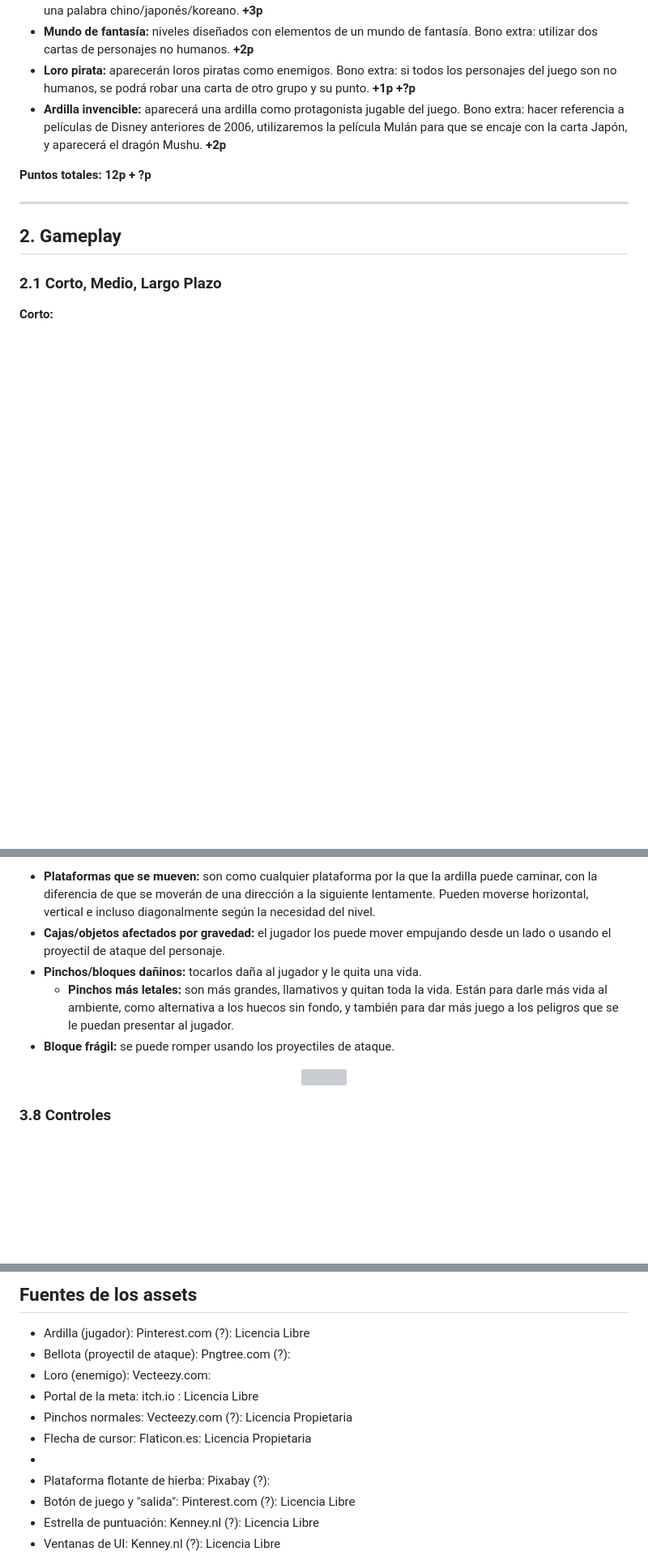
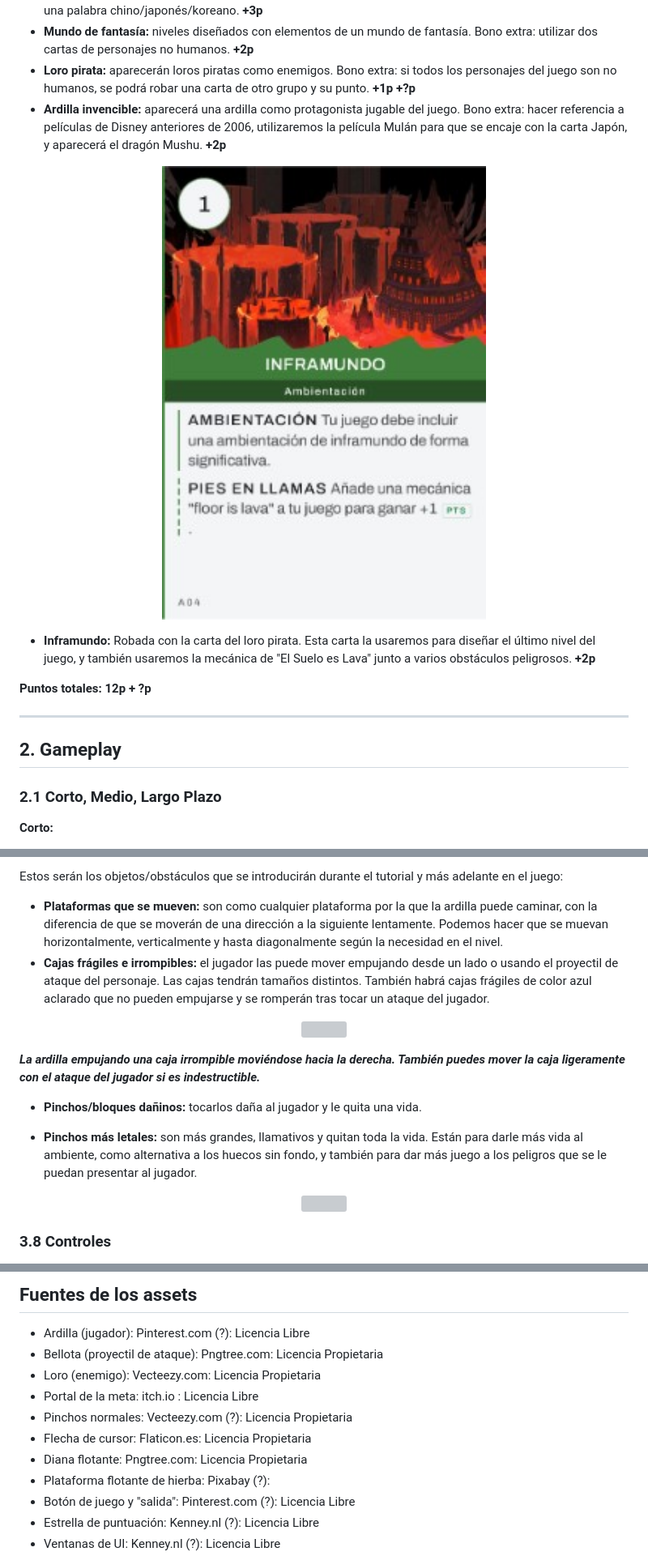
Before and after one commit to SantiagoSalto/PVLI-grp03, a Markdown page: README.md, 3 parts joined by grey strips. Shown at 81% size. Drawn GitHub-style; pictures changed too: Images/GDD/CartaInframundo.jpg (added); blank space fills up the shorter version; grey boxes are pictures that could not be loaded.

```diff
--- a/README.md
+++ b/README.md
@@ -47,6 +47,12 @@ En el mundo de (x) los loros piratas de la isla de (x) se han propuesto conquist
 - **Mundo de fantasía:** niveles diseñados con elementos de un mundo de fantasía. Bono extra: utilizar dos cartas de personajes no humanos. **+2p**
 - **Loro pirata:** aparecerán loros piratas como enemigos. Bono extra: si todos los personajes del juego son no humanos, se podrá robar una carta de otro grupo y su punto. **+1p +?p**
 - **Ardilla invencible:** aparecerá una ardilla como protagonista jugable del juego. Bono extra: hacer referencia a películas de Disney anteriores de 2006, utilizaremos la película Mulán para que se encaje con la carta Japón, y aparecerá el dragón Mushu. **+2p**
+
+<p align="center">
+  <img src="Images/GDD/CartaInframundo.jpg" alt="" width="1500"/>
+</p>
+
+- **Inframundo:** Robada con la carta del loro pirata. Esta carta la usaremos para diseñar el último nivel del juego, y también usaremos la mecánica de "El Suelo es Lava" junto a varios obstáculos peligrosos. **+2p**
 
 **Puntos totales: 12p + ?p**
 
@@ -147,9 +201,18 @@ Estos serán los objetos que se introducirán a partir de este punto:
 
-- **Plataformas que se mueven:** son como cualquier plataforma por la que la ardilla puede caminar, con la diferencia de que se moverán de una dirección a la siguiente lentamente. Pueden moverse horizontal, vertical e incluso diagonalmente según la necesidad del nivel.
-- **Cajas/objetos afectados por gravedad:** el jugador los puede mover empujando desde un lado o usando el proyectil de ataque del personaje.
+Estos serán los objetos/obstáculos que se introducirán durante el tutorial y más adelante en el juego:
+
+- **Plataformas que se mueven:** son como cualquier plataforma por la que la ardilla puede caminar, con la diferencia de que se moverán de una dirección a la siguiente lentamente. Podemos hacer que se muevan horizontalmente, verticalmente y hasta diagonalmente según la necesidad en el nivel.
+- **Cajas frágiles e irrompibles:** el jugador las puede mover empujando desde un lado o usando el proyectil de ataque del personaje. Las cajas tendrán tamaños distintos. También habrá cajas frágiles de color azul aclarado que no pueden empujarse y se romperán tras tocar un ataque del jugador.
+
+<p align="center">
+  <img src="Images/GDD/EmpujeCaja.png" alt="" width="500"/>
+</p>
+
+***La ardilla empujando una caja irrompible moviéndose hacia la derecha. También puedes mover la caja ligeramente con el ataque del jugador si es indestructible.***
+
 - **Pinchos/bloques dañinos:** tocarlos daña al jugador y le quita una vida.
-  - **Pinchos más letales:** son más grandes, llamativos y quitan toda la vida. Están para darle más vida al ambiente, como alternativa a los huecos sin fondo, y también para dar más juego a los peligros que se le puedan presentar al jugador.
-- **Bloque frágil:** se puede romper usando los proyectiles de ataque.
+
+- **Pinchos más letales:** son más grandes, llamativos y quitan toda la vida. Están para darle más vida al ambiente, como alternativa a los huecos sin fondo, y también para dar más juego a los peligros que se le puedan presentar al jugador.
 
 <p align="center">
   <img src="Images/GDD/Obstacle.png" alt="" width="500"/>
@@ -335,12 +398,12 @@ ir trabajando en el arte y lo que nos queda del proyecto. Lo que tenemos pensado
 ## Fuentes de los assets
 
 - Ardilla (jugador): Pinterest.com (?): Licencia Libre
-- Bellota (proyectil de ataque): Pngtree.com (?):
-- Loro (enemigo): Vecteezy.com:
+- Bellota (proyectil de ataque): Pngtree.com: Licencia Propietaria
+- Loro (enemigo): Vecteezy.com: Licencia Propietaria
 - Portal de la meta: itch.io : Licencia Libre
 - Pinchos normales: Vecteezy.com (?): Licencia Propietaria
 - Flecha de cursor: Flaticon.es: Licencia Propietaria
--
+- Diana flotante: Pngtree.com: Licencia Propietaria
 - Plataforma flotante de hierba: Pixabay (?):
 - Botón de juego y "salida": Pinterest.com (?): Licencia Libre
 - Estrella de puntuación: Kenney.nl (?): Licencia Libre
```
Also changed, not shown: other parts of README.md (+54 -6 lines).
